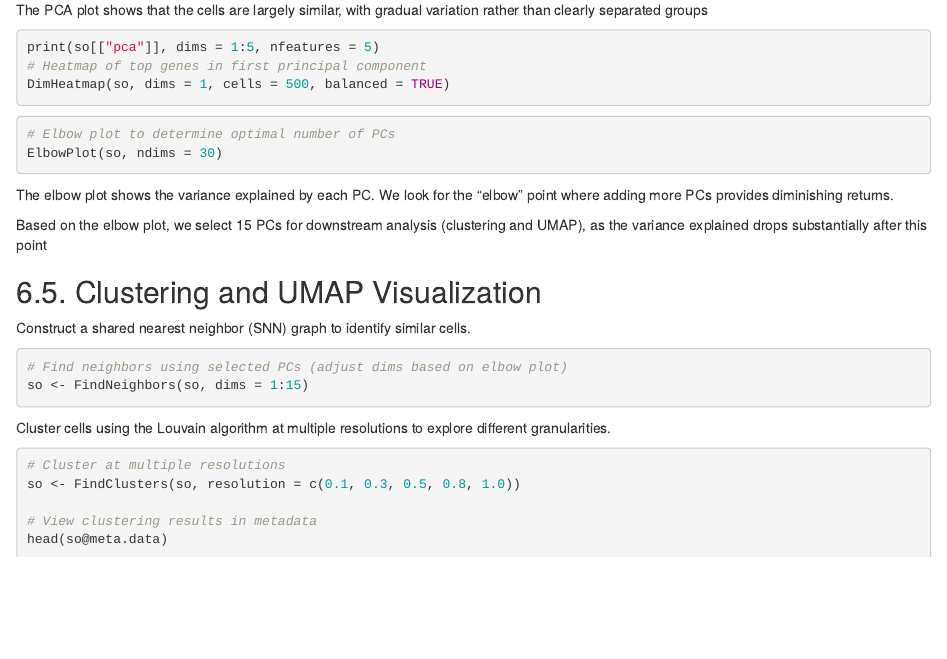
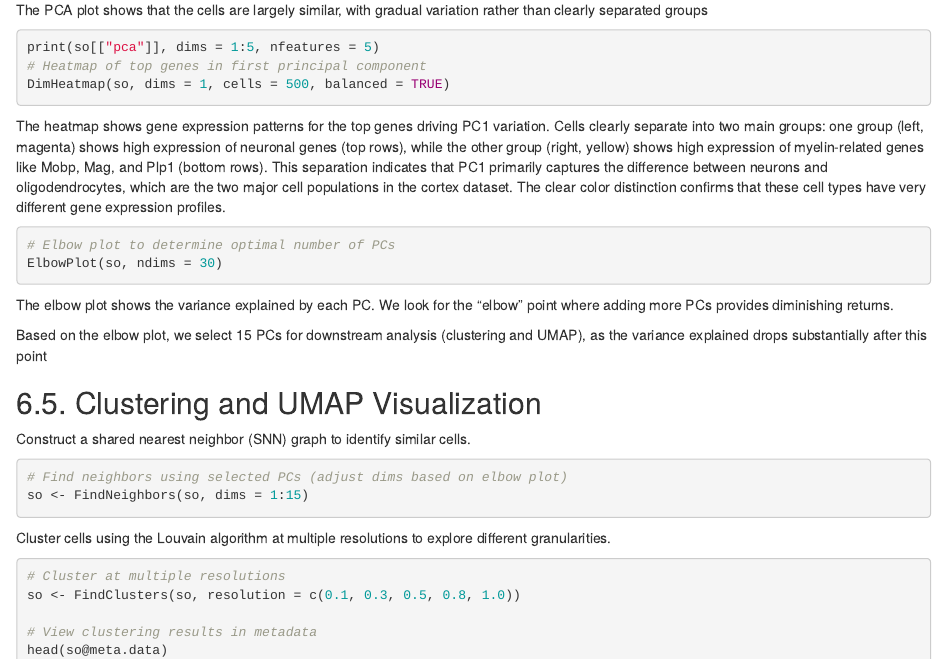
Before and after one commit to SergioFernandezDiz/Fundamental-Bioinformatics-Project, an R Markdown document (project_code.Rmd): the page in a window 1100 px wide, from 10060 px down. Rendered offline with R 4.5, knitr and Pandoc, with nearby package versions; the code chunks are not run, so their results and figures are left out.

Commit message:
last commit

````diff
--- a/project_code.Rmd
+++ b/project_code.Rmd
@@ -1674,6 +1674,7 @@
 # Heatmap of top genes in first principal component
 DimHeatmap(so, dims = 1, cells = 500, balanced = TRUE)
 ```
+The heatmap shows gene expression patterns for the top genes driving PC1 variation. Cells clearly separate into two main groups: one group (left, magenta) shows high expression of neuronal genes (top rows), while the other group (right, yellow) shows high expression of myelin-related genes like Mobp, Mag, and Plp1 (bottom rows). This separation indicates that PC1 primarily captures the difference between neurons and oligodendrocytes, which are the two major cell populations in the cortex dataset. The clear color distinction confirms that these cell types have very different gene expression profiles.
 
 ```{r}
 # Elbow plot to determine optimal number of PCs
````
Also changed, not shown: 1 other file.
